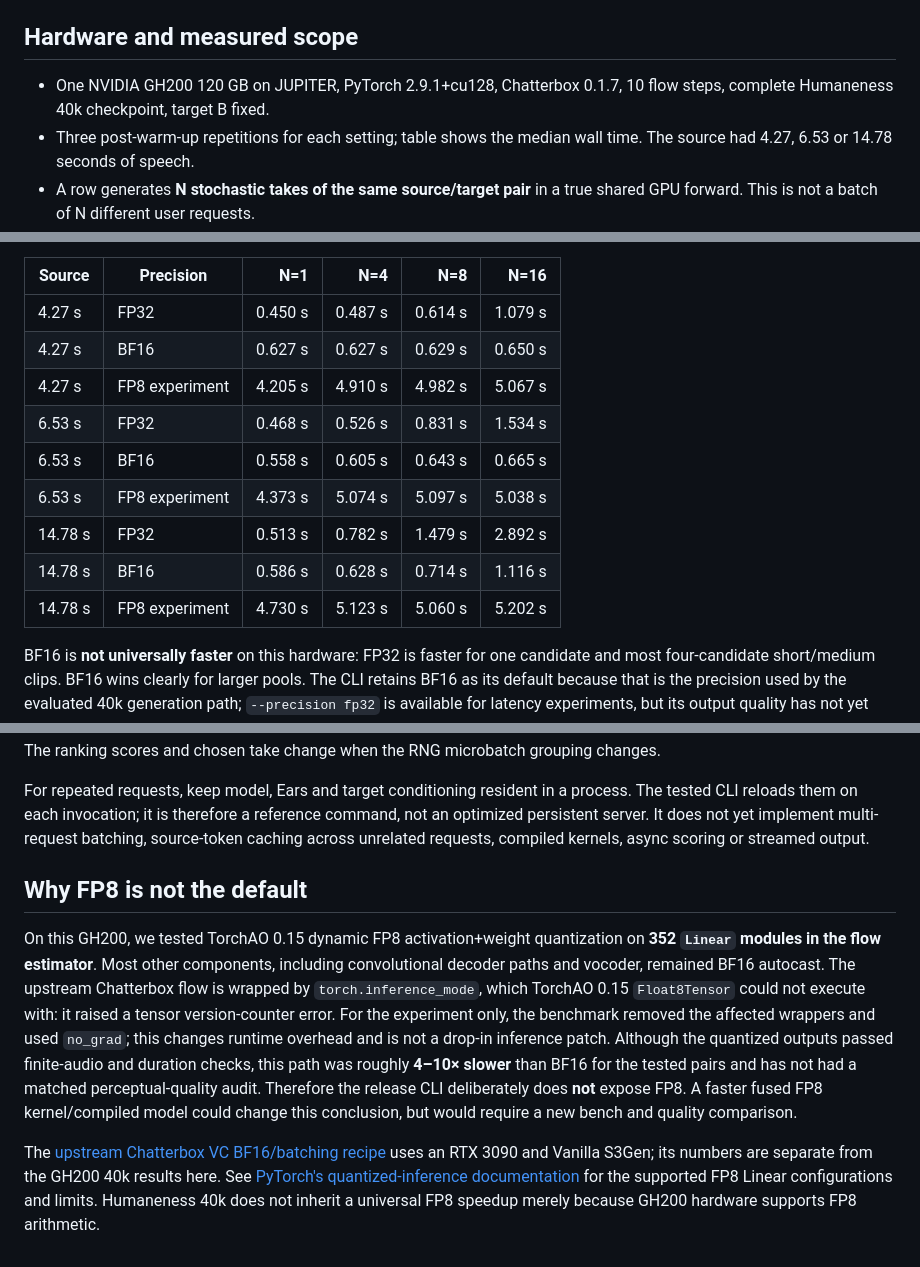
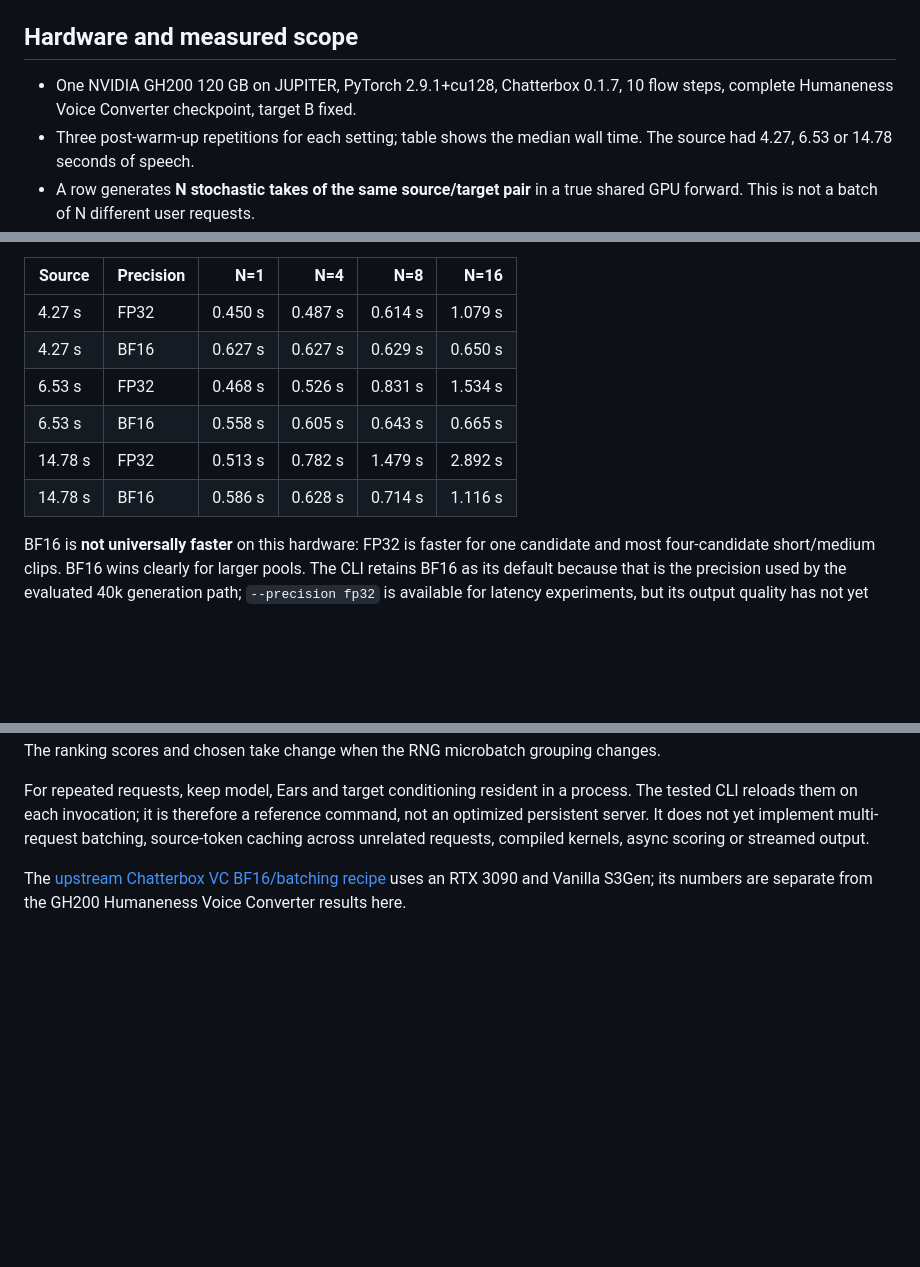
Before and after one commit to LAION-AI/chatterbox-voice-conversion, a Markdown page: humaneness_voice_converter/SPEED.md, 3 parts joined by grey strips. Rendered like a GitHub page; blank space fills up the shorter version.

```diff
--- a/humaneness_voice_converter/SPEED.md
+++ b/humaneness_voice_converter/SPEED.md
@@ -8,7 +8,7 @@ user-facing batched and ranked CLI is `infer.py`.
 ## Hardware and measured scope
 
 - One NVIDIA GH200 120 GB on JUPITER, PyTorch 2.9.1+cu128, Chatterbox 0.1.7,
-  10 flow steps, complete Humaneness 40k checkpoint, target B fixed.
+  10 flow steps, complete Humaneness Voice Converter checkpoint, target B fixed.
 - Three post-warm-up repetitions for each setting; table shows the median
   wall time. The source had 4.27, 6.53 or 14.78 seconds of speech.
 - A row generates **N stochastic takes of the same source/target pair** in a
@@ -26,13 +26,10 @@ user-facing batched and ranked CLI is `infer.py`.
 | --- | --- | ---: | ---: | ---: | ---: |
 | 4.27 s | FP32 | 0.450 s | 0.487 s | 0.614 s | 1.079 s |
 | 4.27 s | BF16 | 0.627 s | 0.627 s | 0.629 s | 0.650 s |
-| 4.27 s | FP8 experiment | 4.205 s | 4.910 s | 4.982 s | 5.067 s |
 | 6.53 s | FP32 | 0.468 s | 0.526 s | 0.831 s | 1.534 s |
 | 6.53 s | BF16 | 0.558 s | 0.605 s | 0.643 s | 0.665 s |
-| 6.53 s | FP8 experiment | 4.373 s | 5.074 s | 5.097 s | 5.038 s |
 | 14.78 s | FP32 | 0.513 s | 0.782 s | 1.479 s | 2.892 s |
 | 14.78 s | BF16 | 0.586 s | 0.628 s | 0.714 s | 1.116 s |
-| 14.78 s | FP8 experiment | 4.730 s | 5.123 s | 5.060 s | 5.202 s |
 
 BF16 is **not universally faster** on this hardware: FP32 is faster for one
 candidate and most four-candidate short/medium clips. BF16 wins clearly for
@@ -88,25 +85,6 @@ reference command, not an optimized persistent server. It does not yet
 implement multi-request batching, source-token caching across unrelated
 requests, compiled kernels, async scoring or streamed output.
 
-## Why FP8 is not the default
-
-On this GH200, we tested TorchAO 0.15 dynamic FP8 activation+weight
-quantization on **352 `Linear` modules in the flow estimator**. Most other
-components, including convolutional decoder paths and vocoder, remained BF16
-autocast. The upstream Chatterbox flow is wrapped by `torch.inference_mode`,
-which TorchAO 0.15 `Float8Tensor` could not execute with: it raised a tensor
-version-counter error. For the experiment only, the benchmark removed the
-affected wrappers and used `no_grad`; this changes runtime overhead and is not
-a drop-in inference patch. Although the quantized outputs passed finite-audio
-and duration checks, this path was roughly **4–10× slower** than BF16 for the
-tested pairs and has not had a matched perceptual-quality audit. Therefore
-the release CLI deliberately does **not** expose FP8. A faster fused FP8
-kernel/compiled model could change this conclusion, but would require a new
-bench and quality comparison.
-
 The [upstream Chatterbox VC BF16/batching recipe](https://github.com/LAION-AI/chatterbox-voice-conversion#speed-optimization-bf16-flow-and-true-gpu-batching)
 uses an RTX 3090 and Vanilla S3Gen; its numbers are separate from the GH200
-40k results here. See [PyTorch's quantized-inference documentation](https://docs.pytorch.org/ao/stable/workflows/inference.html)
-for the supported FP8 Linear configurations and limits. Humaneness 40k does
-not inherit a universal FP8 speedup merely because GH200 hardware supports
-FP8 arithmetic.
+Humaneness Voice Converter results here.
```
Also changed, not shown: README.md (+1 -1 lines), humaneness_voice_converter/README.md (+9 -9 lines).
